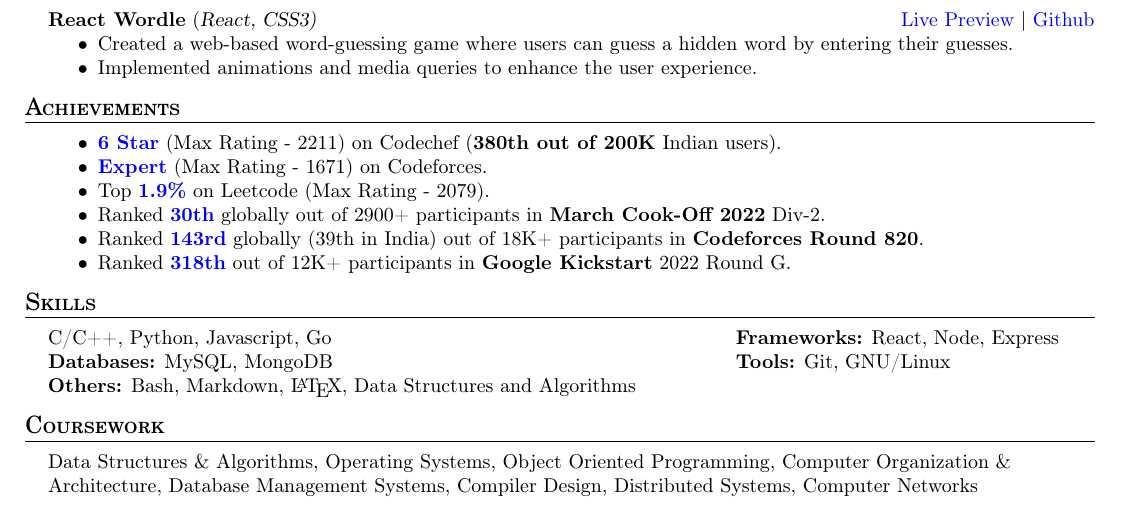
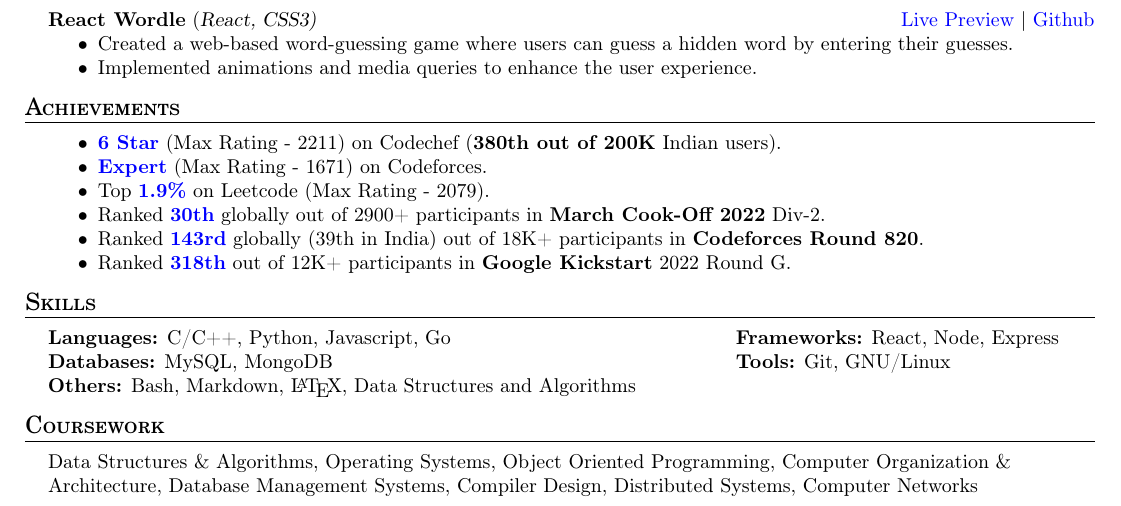
Before and after one commit to AkshatAggarwal14/resume, a LaTeX CV (resume.tex): part of the page, cut so that both start at the same text. Compiled offline with pdfLaTeX.

Commit message:
Updated Skills section

```diff
--- a/resume.tex
+++ b/resume.tex
@@ -176,7 +176,7 @@
 % [t] option means top
 \begin{minipage}[t]{0.6\textwidth}
     % Column 1
-    C/C++, Python, Javascript, Go\\
+    \textbf{Languages:} C/C++, Python, Javascript, Go\\
     \textbf{Databases:} MySQL, MongoDB\\
     \textbf{Others:} Bash, Markdown, \LaTeX, Data Structures and Algorithms
 \end{minipage}
```
